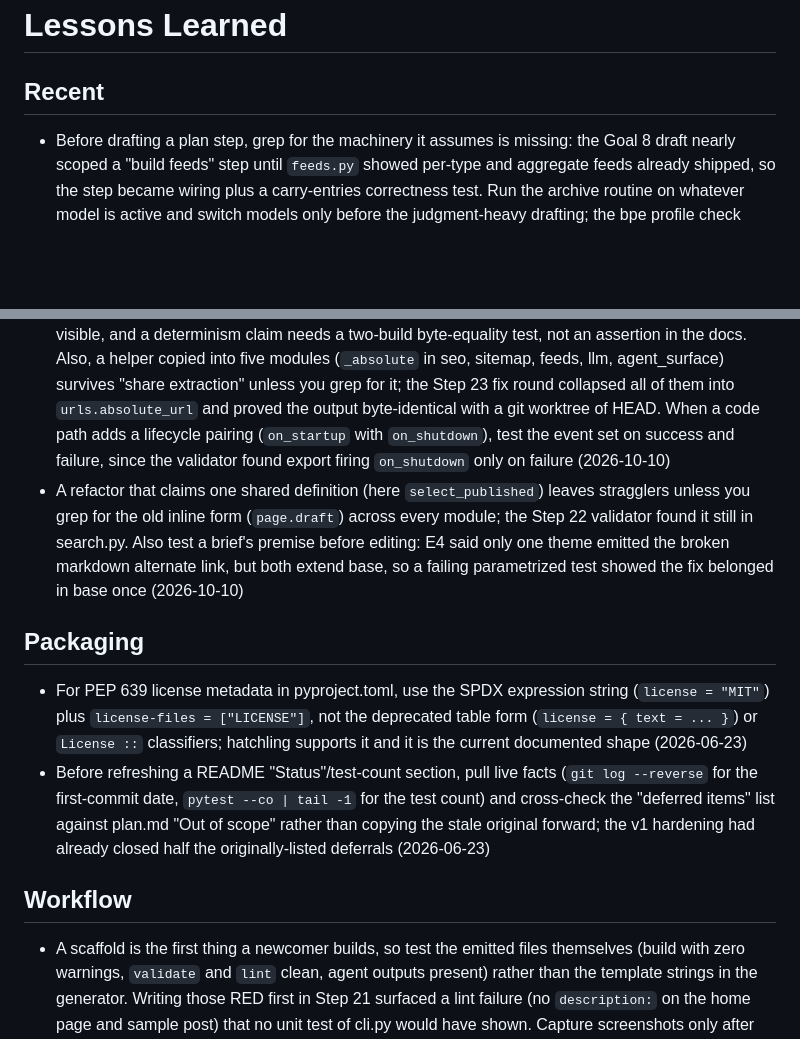
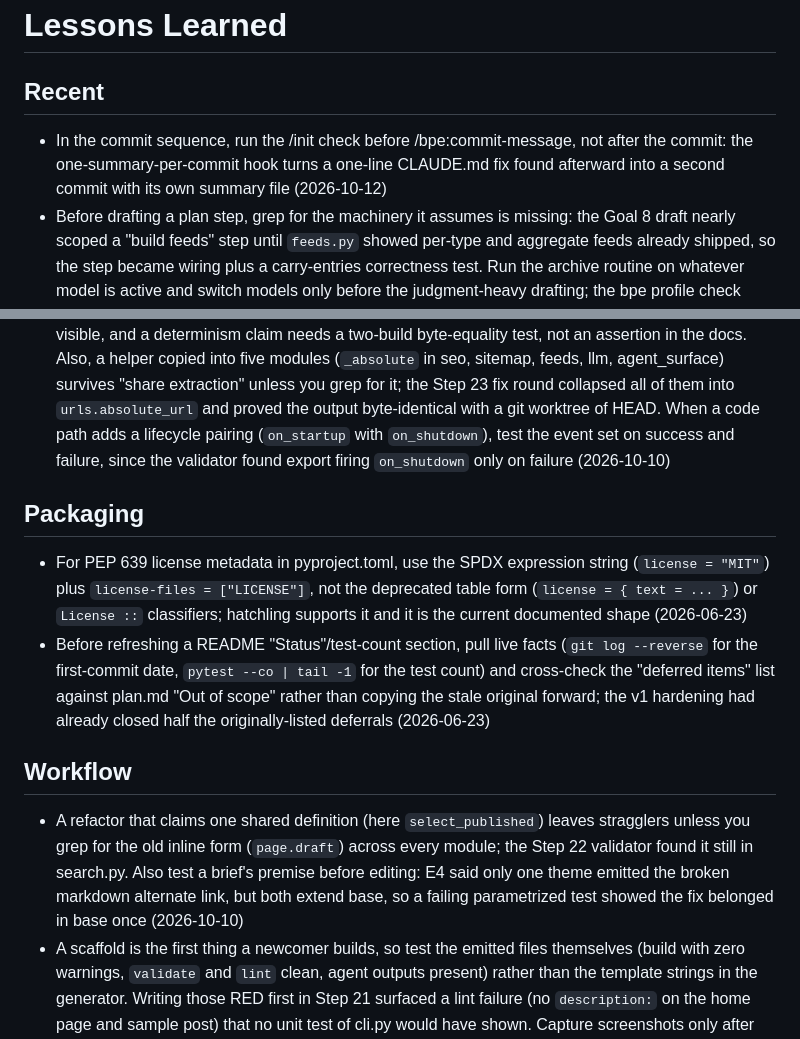
Before and after one commit to MasonEgger/bartleby, a Markdown page: .ai-sessions/lessons.md, 2 parts joined by grey strips. Drawn GitHub-style; blank space fills up the shorter version.

```diff
--- a/.ai-sessions/lessons.md
+++ b/.ai-sessions/lessons.md
@@ -3,6 +3,7 @@
 ## Recent
 <!-- 10 most recent lessons, newest first -->
 
+- In the commit sequence, run the /init check before /bpe:commit-message, not after the commit: the one-summary-per-commit hook turns a one-line CLAUDE.md fix found afterward into a second commit with its own summary file (2026-10-12)
 - Before drafting a plan step, grep for the machinery it assumes is missing: the Goal 8 draft nearly scoped a "build feeds" step until `feeds.py` showed per-type and aggregate feeds already shipped, so the step became wiring plus a carry-entries correctness test. Run the archive routine on whatever model is active and switch models only before the judgment-heavy drafting; the bpe profile check names the mismatch, and the staged archive survives the switch (2026-10-12)
 - Before writing a spec claim about a current default ("X is opt-in", "key Y exists"), grep the code and cite the file: the Goal 8 draft said markwright was opt-in, invented a feed key, and said skills regenerate by default, and a fresh-context reviewer caught all three. For a dependency bump, prove "no output change" by rendering every docs page in a venv with the old pins and diffing; markwright 0.3.0 with pymdown-extensions 12.2 differed only in quote entity escaping (2026-10-12)
 - A dev server that "doesn't load on my phone" is a concurrency bug until proven otherwise: iOS Safari opens an idle preconnect socket, and a single-threaded `http.server.HTTPServer` serves it first and stalls every real request. A test that holds an idle socket open and then fetches in parallel fails on `HTTPServer` and passes on `ThreadingHTTPServer`. Also filter watchdog events to created, modified, moved, and deleted, or the build's own file reads (opened and closed events) trigger another build forever (2026-10-11)
@@ -12,7 +13,6 @@
 - A docs-versus-code coverage claim holds only if a test enumerates both sides: Step 25 pinned 26 surface pairs (hooks, config keys, CLI flags, theme blocks, Page attributes, agent formats) in `tests/test_docs_reference.py`, and the first pass found real gaps (12 of 29 Page attributes undocumented, `BuildResult.config` missing). Mutation-test the drift test itself by deleting a doc row and confirming it fails. Also check what the gate covers: `just check` runs `mypy src/` only, so new test files can fail strict mypy unseen (57 older errors sit in `tests/`), and a plan can quote a flag that does not exist (`theme inspect --format json` is really global `--output json`) (2026-10-10)
 - Text a tool generates for agents (here the ops, write, and review skills) is a public interface, so every fact in it needs a single source: CLI commands parse against the real argparse parser in a test, theme facts come from the function that builds `schema.json`, and a list like the nine built-in front matter fields lives in one public dict (`content.STANDARD_FRONT_MATTER_FIELDS`) that the skill, the docs table, and tests all read. The validator found a hand-copied subset of that list; grep generated text for hardcoded lists before declaring done (2026-10-10)
 - A new public output (here `schema.json`'s theme block) needs the sets an agent will ask about kept separate (`enabled`, `implemented`, `active`) so a diagnosis case (enabled but not implemented) stays visible, and a determinism claim needs a two-build byte-equality test, not an assertion in the docs. Also, a helper copied into five modules (`_absolute` in seo, sitemap, feeds, llm, agent_surface) survives "share extraction" unless you grep for it; the Step 23 fix round collapsed all of them into `urls.absolute_url` and proved the output byte-identical with a git worktree of HEAD. When a code path adds a lifecycle pairing (`on_startup` with `on_shutdown`), test the event set on success and failure, since the validator found export firing `on_shutdown` only on failure (2026-10-10)
-- A refactor that claims one shared definition (here `select_published`) leaves stragglers unless you grep for the old inline form (`page.draft`) across every module; the Step 22 validator found it still in search.py. Also test a brief's premise before editing: E4 said only one theme emitted the broken markdown alternate link, but both extend base, so a failing parametrized test showed the fix belonged in base once (2026-10-10)
 
 ## Packaging
 
@@ -21,6 +21,7 @@
 
 ## Workflow
 
+- A refactor that claims one shared definition (here `select_published`) leaves stragglers unless you grep for the old inline form (`page.draft`) across every module; the Step 22 validator found it still in search.py. Also test a brief's premise before editing: E4 said only one theme emitted the broken markdown alternate link, but both extend base, so a failing parametrized test showed the fix belonged in base once (2026-10-10)
 - A scaffold is the first thing a newcomer builds, so test the emitted files themselves (build with zero warnings, `validate` and `lint` clean, agent outputs present) rather than the template strings in the generator. Writing those RED first in Step 21 surfaced a lint failure (no `description:` on the home page and sample post) that no unit test of cli.py would have shown. Capture screenshots only after the last wording change, or they mislead the reviewer (2026-10-10)
 - A CLI option or config key that is documented but not honored is a public-interface lie, and the honest fix is one of three: wire it, reject it with a ConfigError that says "not yet supported", or remove it if a spec Non-goal forbids it. Step 20 audited every accepted-but-ignored option this way (`--quiet`, `--verbose`, `theme.logo`, `theme.favicon`, `ai.skills.regenerate_on_build` wired; `ai.skills.include_examples` rejected; `serve --dirty` removed as incremental builds). Check the removals against the published version, since they are breaking in a 0.x release (2026-10-10)
 - A docs site can build and lint with zero issues while carrying 149 content defects (404 links in listing intros, stale config, em dashes, wrong claims), so "build and lint clean" is no exit criterion for a docs-fix step. Pair it with a sweep over the built HTML (hrefs, raw shortcode syntax) and Vale, and read the engine for what it fires before trusting a docs list of hooks (2026-10-10)
```
Also changed, not shown: .ai-sessions/session-20261012-0812-claude-md-plan-count.md (added, +41 -0 lines), CLAUDE.md (+1 -1 lines).
